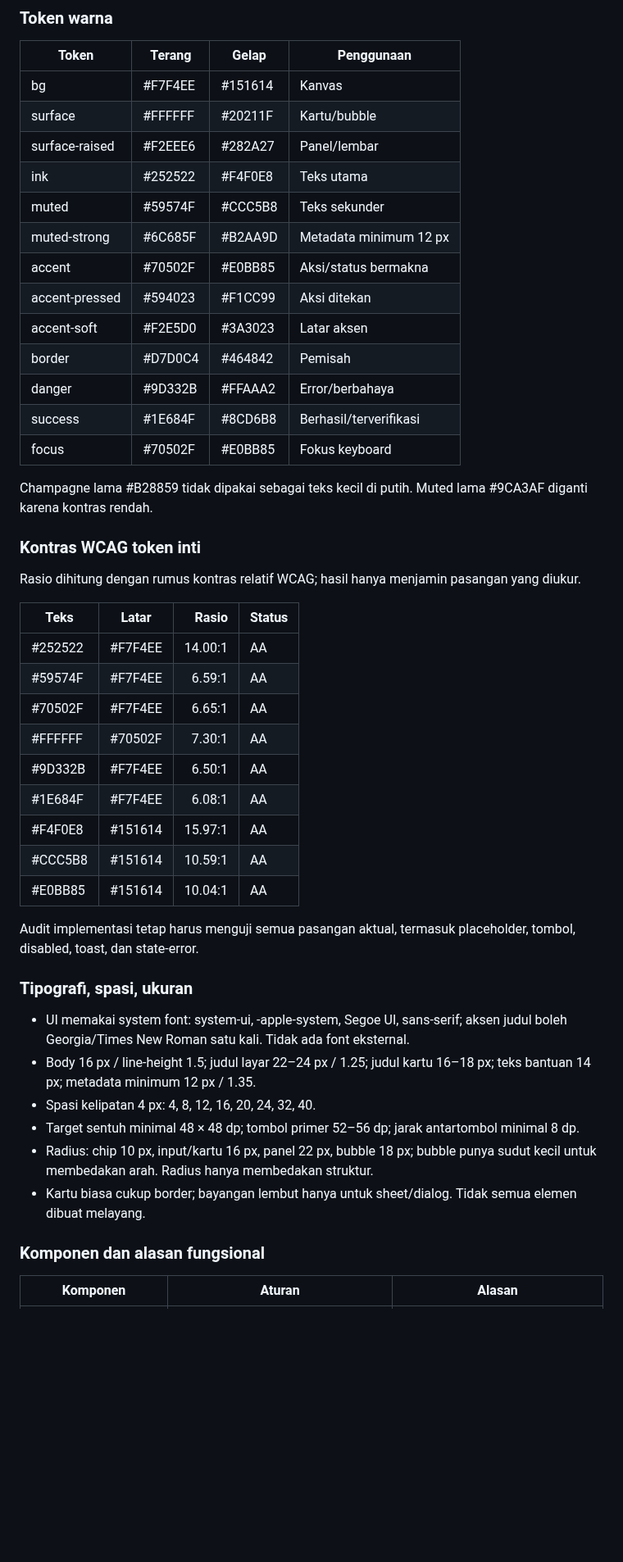
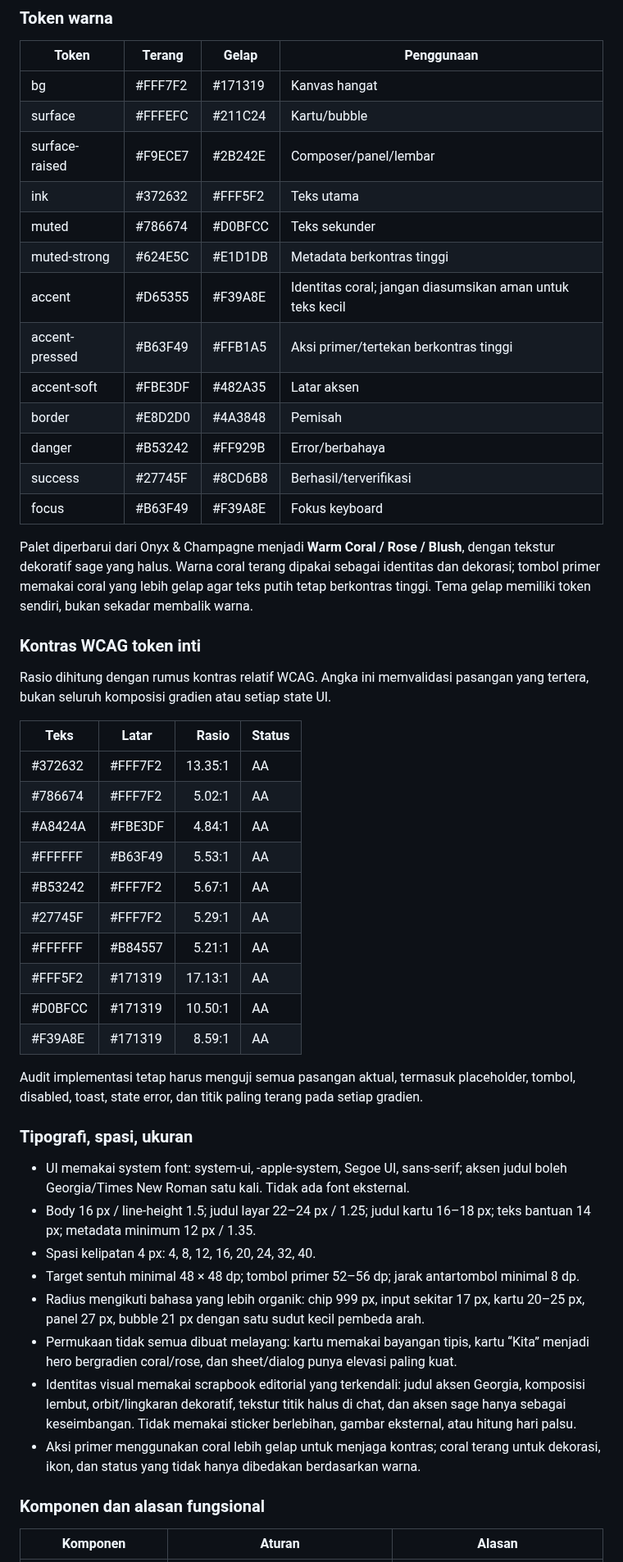
Before and after one commit to midznight/HN, a Markdown page: DESIGN.md, the part around one of its changes. Shown at 82% size. GitHub-like rendering; blank space fills up the shorter version.

Commit message:
docs: revise Our Space design system after visual feedback

```diff
--- a/DESIGN.md
+++ b/DESIGN.md
@@ -131,47 +131,50 @@ Our Space dipakai Hamid dan Nur, dua orang yang membuka ruang privat berkali-kal
 
 | Token | Terang | Gelap | Penggunaan |
 |---|---|---|---|
-| bg | #F7F4EE | #151614 | Kanvas |
-| surface | #FFFFFF | #20211F | Kartu/bubble |
-| surface-raised | #F2EEE6 | #282A27 | Panel/lembar |
-| ink | #252522 | #F4F0E8 | Teks utama |
-| muted | #59574F | #CCC5B8 | Teks sekunder |
-| muted-strong | #6C685F | #B2AA9D | Metadata minimum 12 px |
-| accent | #70502F | #E0BB85 | Aksi/status bermakna |
-| accent-pressed | #594023 | #F1CC99 | Aksi ditekan |
-| accent-soft | #F2E5D0 | #3A3023 | Latar aksen |
-| border | #D7D0C4 | #464842 | Pemisah |
-| danger | #9D332B | #FFAAA2 | Error/berbahaya |
-| success | #1E684F | #8CD6B8 | Berhasil/terverifikasi |
-| focus | #70502F | #E0BB85 | Fokus keyboard |
+| bg | #FFF7F2 | #171319 | Kanvas hangat |
+| surface | #FFFEFC | #211C24 | Kartu/bubble |
+| surface-raised | #F9ECE7 | #2B242E | Composer/panel/lembar |
+| ink | #372632 | #FFF5F2 | Teks utama |
+| muted | #786674 | #D0BFCC | Teks sekunder |
+| muted-strong | #624E5C | #E1D1DB | Metadata berkontras tinggi |
+| accent | #D65355 | #F39A8E | Identitas coral; jangan diasumsikan aman untuk teks kecil |
+| accent-pressed | #B63F49 | #FFB1A5 | Aksi primer/tertekan berkontras tinggi |
+| accent-soft | #FBE3DF | #482A35 | Latar aksen |
+| border | #E8D2D0 | #4A3848 | Pemisah |
+| danger | #B53242 | #FF929B | Error/berbahaya |
+| success | #27745F | #8CD6B8 | Berhasil/terverifikasi |
+| focus | #B63F49 | #F39A8E | Fokus keyboard |
 
-Champagne lama #B28859 tidak dipakai sebagai teks kecil di putih. Muted lama #9CA3AF diganti karena kontras rendah.
+Palet diperbarui dari Onyx & Champagne menjadi **Warm Coral / Rose / Blush**, dengan tekstur dekoratif sage yang halus. Warna coral terang dipakai sebagai identitas dan dekorasi; tombol primer memakai coral yang lebih gelap agar teks putih tetap berkontras tinggi. Tema gelap memiliki token sendiri, bukan sekadar membalik warna.
 
 ### Kontras WCAG token inti
 
-Rasio dihitung dengan rumus kontras relatif WCAG; hasil hanya menjamin pasangan yang diukur.
+Rasio dihitung dengan rumus kontras relatif WCAG. Angka ini memvalidasi pasangan yang tertera, bukan seluruh komposisi gradien atau setiap state UI.
 
 | Teks | Latar | Rasio | Status |
 |---|---|---:|---|
-| #252522 | #F7F4EE | 14.00:1 | AA |
-| #59574F | #F7F4EE | 6.59:1 | AA |
-| #70502F | #F7F4EE | 6.65:1 | AA |
-| #FFFFFF | #70502F | 7.30:1 | AA |
-| #9D332B | #F7F4EE | 6.50:1 | AA |
-| #1E684F | #F7F4EE | 6.08:1 | AA |
-| #F4F0E8 | #151614 | 15.97:1 | AA |
-| #CCC5B8 | #151614 | 10.59:1 | AA |
-| #E0BB85 | #151614 | 10.04:1 | AA |
+| #372632 | #FFF7F2 | 13.35:1 | AA |
+| #786674 | #FFF7F2 | 5.02:1 | AA |
+| #A8424A | #FBE3DF | 4.84:1 | AA |
+| #FFFFFF | #B63F49 | 5.53:1 | AA |
+| #B53242 | #FFF7F2 | 5.67:1 | AA |
+| #27745F | #FFF7F2 | 5.29:1 | AA |
+| #FFFFFF | #B84557 | 5.21:1 | AA |
+| #FFF5F2 | #171319 | 17.13:1 | AA |
+| #D0BFCC | #171319 | 10.50:1 | AA |
+| #F39A8E | #171319 | 8.59:1 | AA |
 
-Audit implementasi tetap harus menguji semua pasangan aktual, termasuk placeholder, tombol, disabled, toast, dan state-error.
+Audit implementasi tetap harus menguji semua pasangan aktual, termasuk placeholder, tombol, disabled, toast, state error, dan titik paling terang pada setiap gradien.
 
 ### Tipografi, spasi, ukuran
 - UI memakai system font: system-ui, -apple-system, Segoe UI, sans-serif; aksen judul boleh Georgia/Times New Roman satu kali. Tidak ada font eksternal.
 - Body 16 px / line-height 1.5; judul layar 22–24 px / 1.25; judul kartu 16–18 px; teks bantuan 14 px; metadata minimum 12 px / 1.35.
 - Spasi kelipatan 4 px: 4, 8, 12, 16, 20, 24, 32, 40.
 - Target sentuh minimal 48 × 48 dp; tombol primer 52–56 dp; jarak antartombol minimal 8 dp.
-- Radius: chip 10 px, input/kartu 16 px, panel 22 px, bubble 18 px; bubble punya sudut kecil untuk membedakan arah. Radius hanya membedakan struktur.
-- Kartu biasa cukup border; bayangan lembut hanya untuk sheet/dialog. Tidak semua elemen dibuat melayang.
+- Radius mengikuti bahasa yang lebih organik: chip 999 px, input sekitar 17 px, kartu 20–25 px, panel 27 px, bubble 21 px dengan satu sudut kecil pembeda arah.
+- Permukaan tidak semua dibuat melayang: kartu memakai bayangan tipis, kartu “Kita” menjadi hero bergradien coral/rose, dan sheet/dialog punya elevasi paling kuat.
+- Identitas visual memakai scrapbook editorial yang terkendali: judul aksen Georgia, komposisi lembut, orbit/lingkaran dekoratif, tekstur titik halus di chat, dan aksen sage hanya sebagai keseimbangan. Tidak memakai sticker berlebihan, gambar eksternal, atau hitung hari palsu.
+- Aksi primer menggunakan coral lebih gelap untuk menjaga kontras; coral terang untuk dekorasi, ikon, dan status yang tidak hanya dibedakan berdasarkan warna.
 
 ### Komponen dan alasan fungsional
 | Komponen | Aturan | Alasan |
```
Also changed, not shown: other parts of DESIGN.md (+3 -2 lines).
